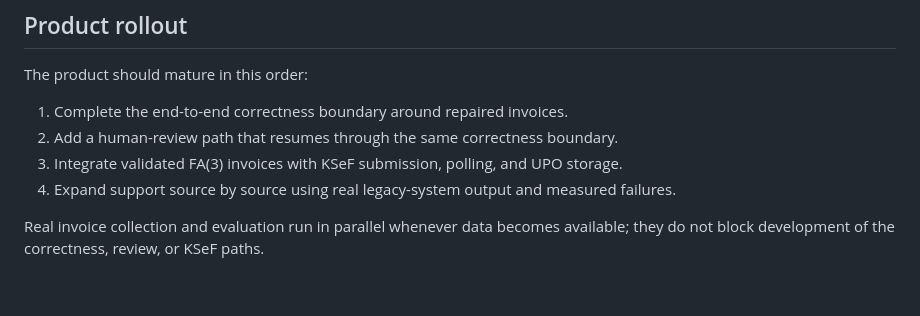
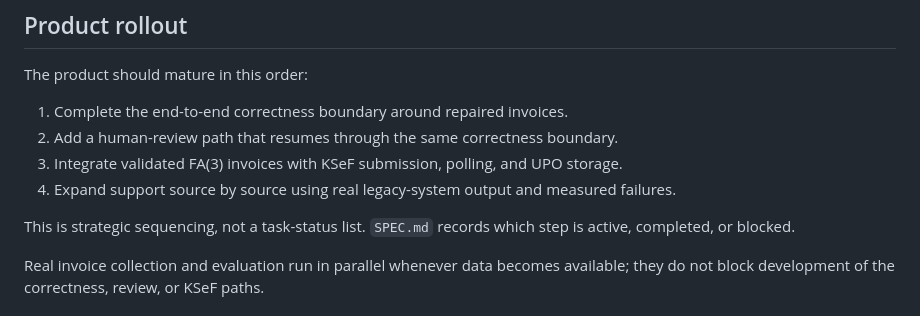
Before and after one commit to komaksym/AlfredoTheClerk, a Markdown page: ROADMAP.md, the part around the change. Drawn GitHub-style; blank space fills up the shorter version.

Commit message:
docs: clarify roadmap ownership

```diff
--- a/ROADMAP.md
+++ b/ROADMAP.md
@@ -101,6 +101,9 @@ The product should mature in this order:
 4. Expand support source by source using real legacy-system output and measured
    failures.
 
+This is strategic sequencing, not a task-status list. `SPEC.md` records which
+step is active, completed, or blocked.
+
 Real invoice collection and evaluation run in parallel whenever data becomes
 available; they do not block development of the correctness, review, or KSeF
 paths.
```
